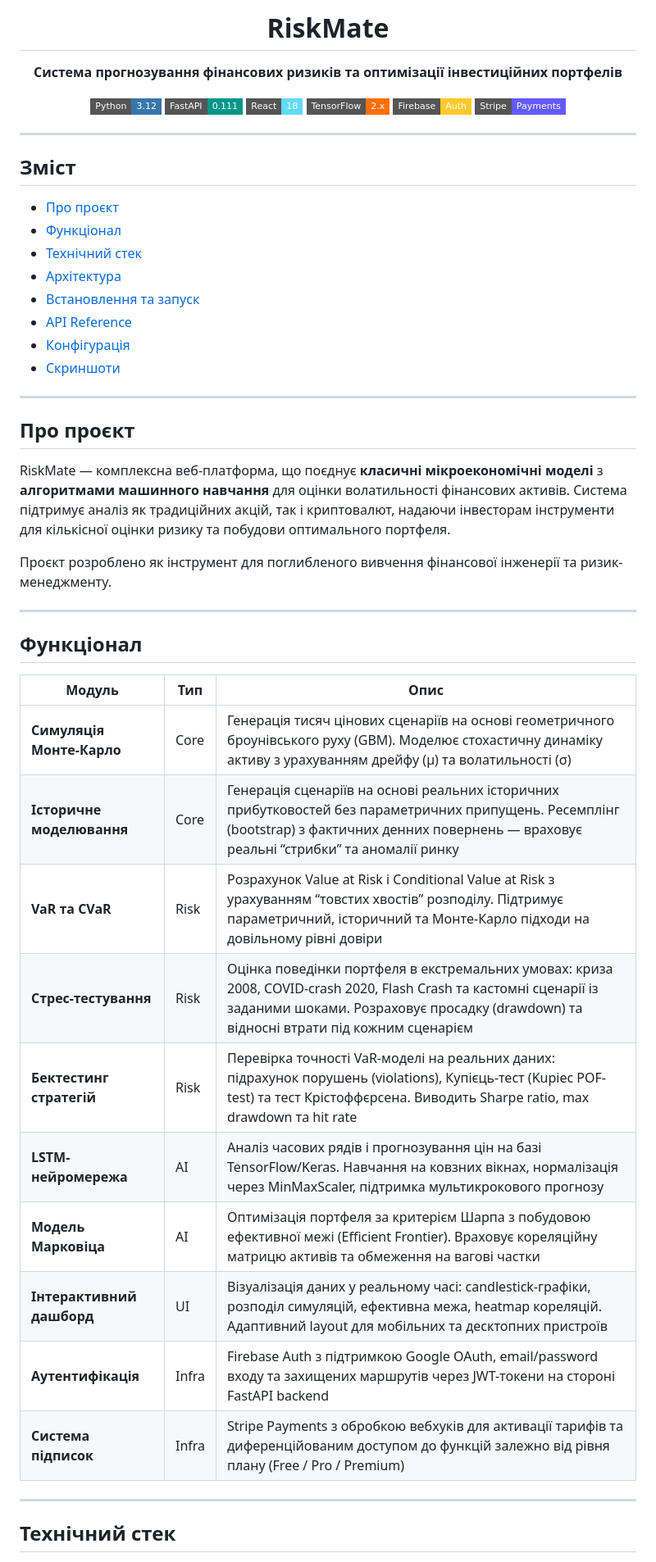
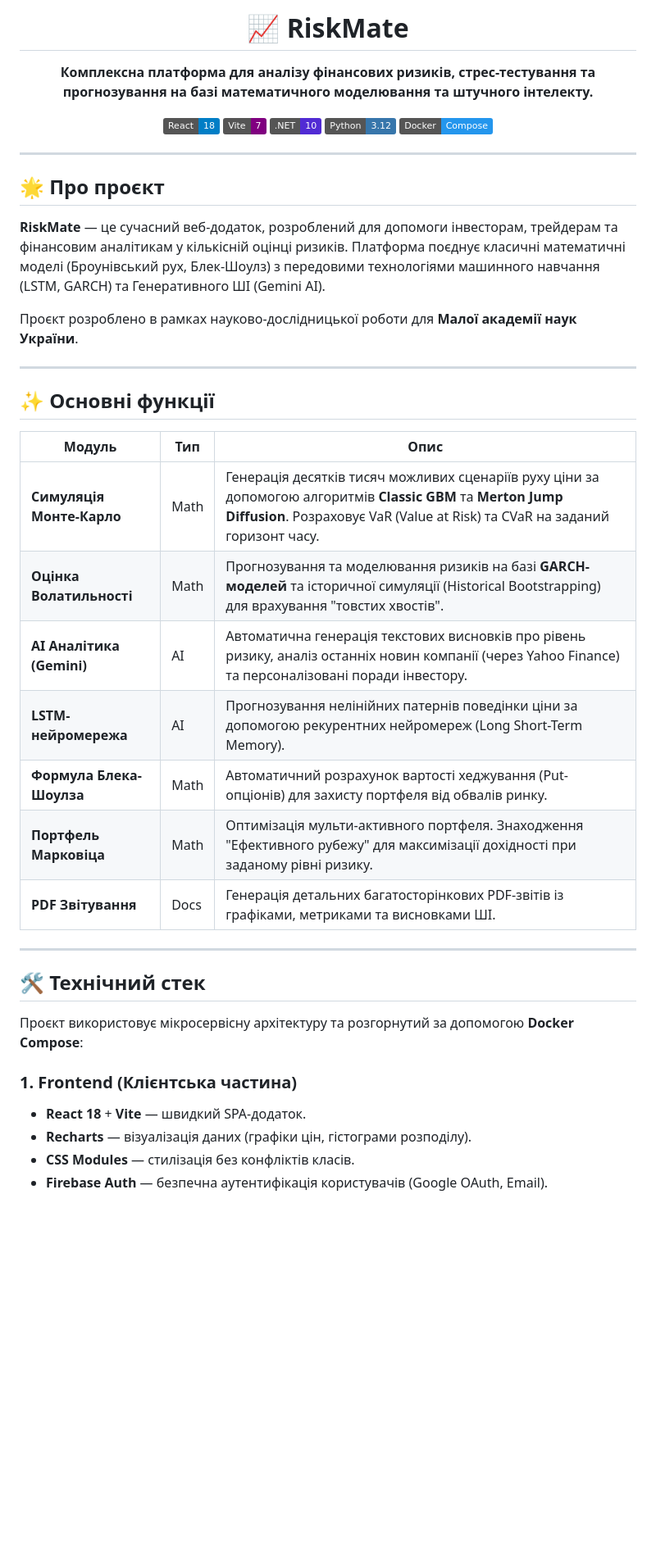
Before and after one commit to h1n322/R1zix, a Markdown page: README.md, the part around one of its changes. Shown at 82% size. Rendered like a GitHub page; badges without logos; blank space fills up the shorter version.

```diff
--- a/README.md
+++ b/README.md
@@ -1,56 +1,48 @@
 <div align="center">
 
-# RiskMate
+# 📈 RiskMate
 
-**Система прогнозування фінансових ризиків та оптимізації інвестиційних портфелів**
+**Комплексна платформа для аналізу фінансових ризиків, стрес-тестування та прогнозування на базі математичного моделювання та штучного інтелекту.**
 
-[![Python](https://img.shields.io/badge/Python-3.12-3776AB?style=flat-square&logo=python&logoColor=white)](https://python.org)
-[![FastAPI](https://img.shields.io/badge/FastAPI-0.111-009688?style=flat-square&logo=fastapi&logoColor=white)](https://fastapi.tiangolo.com)
-[![React](https://img.shields.io/badge/React-18-61DAFB?style=flat-square&logo=react&logoColor=black)](https://react.dev)
-[![TensorFlow](https://img.shields.io/badge/TensorFlow-2.x-FF6F00?style=flat-square&logo=tensorflow&logoColor=white)](https://tensorflow.org)
-[![Firebase](https://img.shields.io/badge/Firebase-Auth-FFCA28?style=flat-square&logo=firebase&logoColor=black)](https://firebase.google.com)
-[![Stripe](https://img.shields.io/badge/Stripe-Payments-635BFF?style=flat-square&logo=stripe&logoColor=white)](https://stripe.com)
+[![React](https://img.shields.io/badge/React-18-blue.svg)](https://reactjs.org/)
+[![Vite](https://img.shields.io/badge/Vite-7-purple.svg)](https://vitejs.dev/)
+[![.NET](https://img.shields.io/badge/.NET-10-512BD4.svg)](https://dotnet.microsoft.com/)
+[![Python](https://img.shields.io/badge/Python-3.12-3776AB.svg)](https://python.org/)
+[![Docker](https://img.shields.io/badge/Docker-Compose-2496ED.svg)](https://docker.com/)
 
 </div>
 
 ---
 
-## Зміст
+## 🌟 Про проєкт
 
-- [Про проєкт](#про-проєкт)
-- [Функціонал](#функціонал)
-- [Технічний стек](#технічний-стек)
-- [Архітектура](#архітектура)
-- [Встановлення та запуск](#встановлення-та-запуск)
-- [API Reference](#api-reference)
-- [Конфігурація](#конфігурація)
-- [Скриншоти](#скриншоти)
+**RiskMate** — це сучасний веб-додаток, розроблений для допомоги інвесторам, трейдерам та фінансовим аналітикам у кількісній оцінці ризиків. Платформа поєднує класичні математичні моделі (Броунівський рух, Блек-Шоулз) з передовими технологіями машинного навчання (LSTM, GARCH) та Генеративного ШІ (Gemini AI).
+
+Проєкт розроблено в рамках науково-дослідницької роботи для **Малої академії наук України**.
 
 ---
 
-## Про проєкт
+## ✨ Основні функції
 
-RiskMate — комплексна веб-платформа, що поєднує **класичні мікроекономічні моделі** з **алгоритмами машинного навчання** для оцінки волатильності фінансових активів. Система підтримує аналіз як традиційних акцій, так і криптовалют, надаючи інвесторам інструменти для кількісної оцінки ризику та побудови оптимального портфеля.
-
-Проєкт розроблено як інструмент для поглибленого вивчення фінансової інженерії та ризик-менеджменту.
+| Модуль | Тип | Опис |
+|--------|-----|------|
+| **Симуляція Монте-Карло** | Math | Генерація десятків тисяч можливих сценаріїв руху ціни за допомогою алгоритмів **Classic GBM** та **Merton Jump Diffusion**. Розраховує VaR (Value at Risk) та CVaR на заданий горизонт часу. |
+| **Оцінка Волатильності** | Math | Прогнозування та моделювання ризиків на базі **GARCH-моделей** та історичної симуляції (Historical Bootstrapping) для врахування "товстих хвостів". |
+| **AI Аналітика (Gemini)**| AI | Автоматична генерація текстових висновків про рівень ризику, аналіз останніх новин компанії (через Yahoo Finance) та персоналізовані поради інвестору. |
+| **LSTM-нейромережа** | AI | Прогнозування нелінійних патернів поведінки ціни за допомогою рекурентних нейромереж (Long Short-Term Memory). |
+| **Формула Блека-Шоулза**| Math | Автоматичний розрахунок вартості хеджування (Put-опціонів) для захисту портфеля від обвалів ринку. |
+| **Портфель Марковіца** | Math | Оптимізація мульти-активного портфеля. Знаходження "Ефективного рубежу" для максимізації дохідності при заданому рівні ризику. |
+| **PDF Звітування** | Docs | Генерація детальних багатосторінкових PDF-звітів із графіками, метриками та висновками ШІ. |
 
 ---
 
-## Функціонал
+## 🛠 Технічний стек
 
-|Модуль                   |Тип  |Опис                                                                                                                                                                                                       |
-|-------------------------|-----|-----------------------------------------------------------------------------------------------------------------------------------------------------------------------------------------------------------|
-|**Симуляція Монте-Карло**|Core |Генерація тисяч цінових сценаріїв на основі геометричного броунівського руху (GBM). Моделює стохастичну динаміку активу з урахуванням дрейфу (μ) та волатильності (σ)                                      |
-|**Історичне моделювання**|Core |Генерація сценаріїв на основі реальних історичних прибутковостей без параметричних припущень. Ресемплінг (bootstrap) з фактичних денних повернень — враховує реальні “стрибки” та аномалії ринку           |
-|**VaR та CVaR**          |Risk |Розрахунок Value at Risk і Conditional Value at Risk з урахуванням “товстих хвостів” розподілу. Підтримує параметричний, історичний та Монте-Карло підходи на довільному рівні довіри                      |
-|**Стрес-тестування**     |Risk |Оцінка поведінки портфеля в екстремальних умовах: криза 2008, COVID-crash 2020, Flash Crash та кастомні сценарії із заданими шоками. Розраховує просадку (drawdown) та відносні втрати під кожним сценарієм|
-|**Бектестинг стратегій** |Risk |Перевірка точності VaR-моделі на реальних даних: підрахунок порушень (violations), Купієць-тест (Kupiec POF-test) та тест Крістоффєрсена. Виводить Sharpe ratio, max drawdown та hit rate                  |
-|**LSTM-нейромережа**     |AI   |Аналіз часових рядів і прогнозування цін на базі TensorFlow/Keras. Навчання на ковзних вікнах, нормалізація через MinMaxScaler, підтримка мультикрокового прогнозу                                         |
-|**Модель Марковіца**     |AI   |Оптимізація портфеля за критерієм Шарпа з побудовою ефективної межі (Efficient Frontier). Враховує кореляційну матрицю активів та обмеження на вагові частки                                               |
-|**Інтерактивний дашборд**|UI   |Візуалізація даних у реальному часі: candlestick-графіки, розподіл симуляцій, ефективна межа, heatmap кореляцій. Адаптивний layout для мобільних та десктопних пристроїв                                   |
-|**Аутентифікація**       |Infra|Firebase Auth з підтримкою Google OAuth, email/password входу та захищених маршрутів через JWT-токени на стороні FastAPI backend                                                                           |
-|**Система підписок**     |Infra|Stripe Payments з обробкою вебхуків для активації тарифів та диференційованим доступом до функцій залежно від рівня плану (Free / Pro / Premium)                                                           |
----
+Проєкт використовує мікросервісну архітектуру та розгорнутий за допомогою **Docker Compose**:
 
-## Технічний стек
+### 1. Frontend (Клієнтська частина)
+- **React 18** + **Vite** — швидкий SPA-додаток.
+- **Recharts** — візуалізація даних (графіки цін, гістограми розподілу).
+- **CSS Modules** — стилізація без конфліктів класів.
+- **Firebase Auth** — безпечна аутентифікація користувачів (Google OAuth, Email).
 
```
Also changed, not shown: other parts of README.md (+50 -116 lines).
